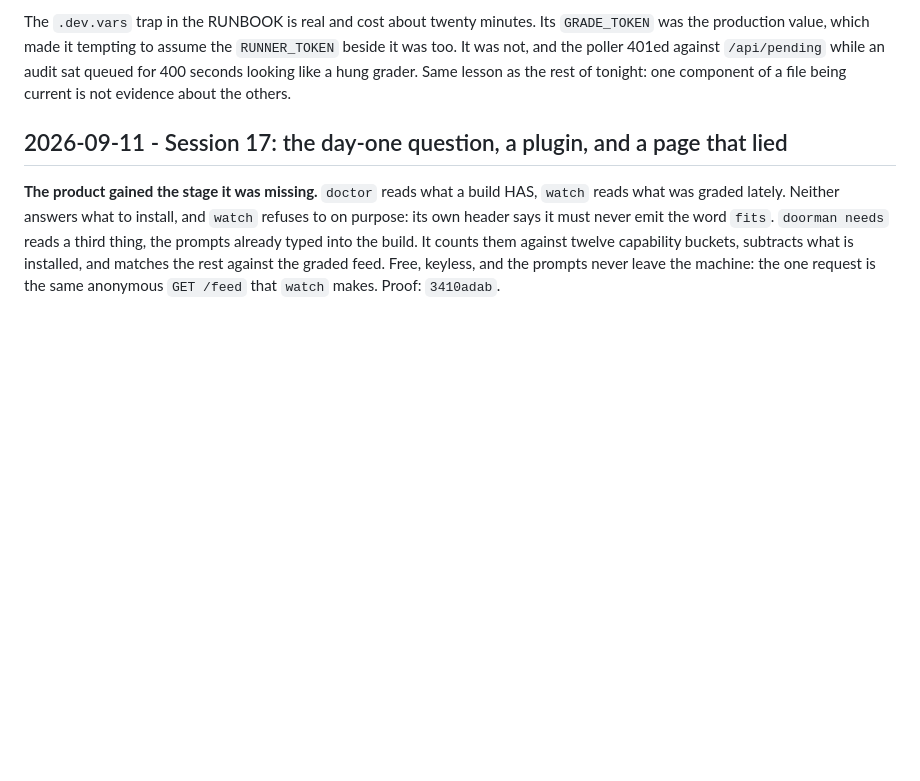
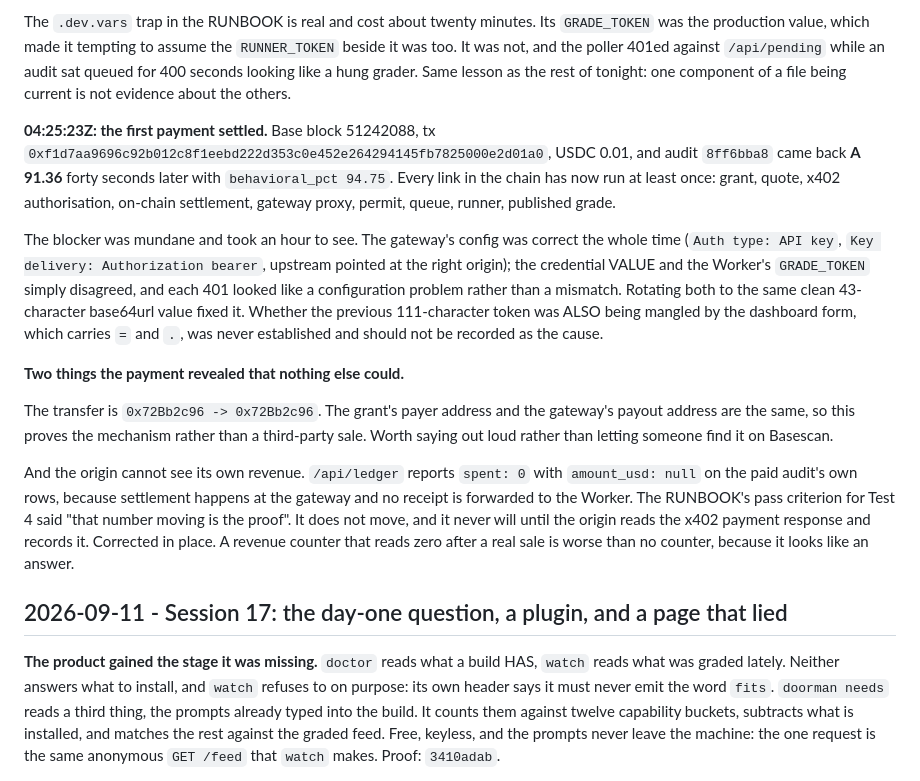
Before and after one commit to clemenswan/clembot-doorman, a Markdown page: lineage.md, the part around the change. Rendered like a GitHub page; blank space fills up the shorter version.

```diff
--- a/lineage.md
+++ b/lineage.md
@@ -92,6 +92,38 @@ The `.dev.vars` trap in the RUNBOOK is real and cost about twenty minutes. Its
 `/api/pending` while an audit sat queued for 400 seconds looking like a hung
 grader. Same lesson as the rest of tonight: one component of a file being
 current is not evidence about the others.
+
+
+**04:25:23Z: the first payment settled.** Base block 51242088, tx
+`0xf1d7aa9696c92b012c8f1eebd222d353c0e452e264294145fb7825000e2d01a0`, USDC 0.01,
+and audit `8ff6bba8` came back **A 91.36** forty seconds later with
+`behavioral_pct 94.75`. Every link in the chain has now run at least once:
+grant, quote, x402 authorisation, on-chain settlement, gateway proxy, permit,
+queue, runner, published grade.
+
+The blocker was mundane and took an hour to see. The gateway's config was
+correct the whole time (`Auth type: API key`, `Key delivery: Authorization
+bearer`, upstream pointed at the right origin); the credential VALUE and the
+Worker's `GRADE_TOKEN` simply disagreed, and each 401 looked like a
+configuration problem rather than a mismatch. Rotating both to the same clean
+43-character base64url value fixed it. Whether the previous 111-character token
+was ALSO being mangled by the dashboard form, which carries `=` and `.`, was
+never established and should not be recorded as the cause.
+
+**Two things the payment revealed that nothing else could.**
+
+The transfer is `0x72Bb2c96 -> 0x72Bb2c96`. The grant's payer address and the
+gateway's payout address are the same, so this proves the mechanism rather than
+a third-party sale. Worth saying out loud rather than letting someone find it on
+Basescan.
+
+And the origin cannot see its own revenue. `/api/ledger` reports `spent: 0` with
+`amount_usd: null` on the paid audit's own rows, because settlement happens at
+the gateway and no receipt is forwarded to the Worker. The RUNBOOK's pass
+criterion for Test 4 said "that number moving is the proof". It does not move,
+and it never will until the origin reads the x402 payment response and records
+it. Corrected in place. A revenue counter that reads zero after a real sale is
+worse than no counter, because it looks like an answer.
 
 
 ## 2026-09-11 - Session 17: the day-one question, a plugin, and a page that lied
```
Also changed, not shown: RUNBOOK.md (+27 -7 lines).
